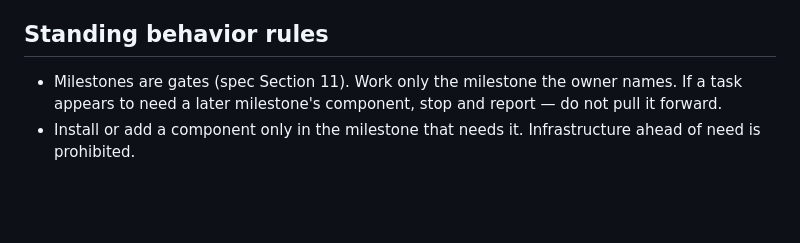
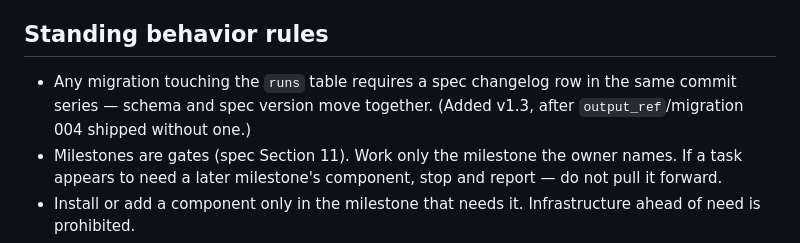
Before and after one commit to admintvnholdings/nerve, a Markdown page: CLAUDE.md, the part around the change. Drawn GitHub-style; blank space fills up the shorter version.

```diff
--- a/CLAUDE.md
+++ b/CLAUDE.md
@@ -18,6 +18,7 @@ You are working in the Nerve repository on tvg-ai-server. Read this file fully b
 
 ## Standing behavior rules
 
+- Any migration touching the `runs` table requires a spec changelog row in the same commit series — schema and spec version move together. (Added v1.3, after `output_ref`/migration 004 shipped without one.)
 - Milestones are gates (spec Section 11). Work only the milestone the owner names. If a task appears to need a later milestone's component, stop and report — do not pull it forward.
 - Install or add a component only in the milestone that needs it. Infrastructure ahead of need is prohibited.
 - Every schema, config, and workflow you create is a versioned artifact: meaningful git commits, one concern per commit.
```
Also changed, not shown: docs/nerve-system-spec-v1.0.md (+7 -4 lines).
